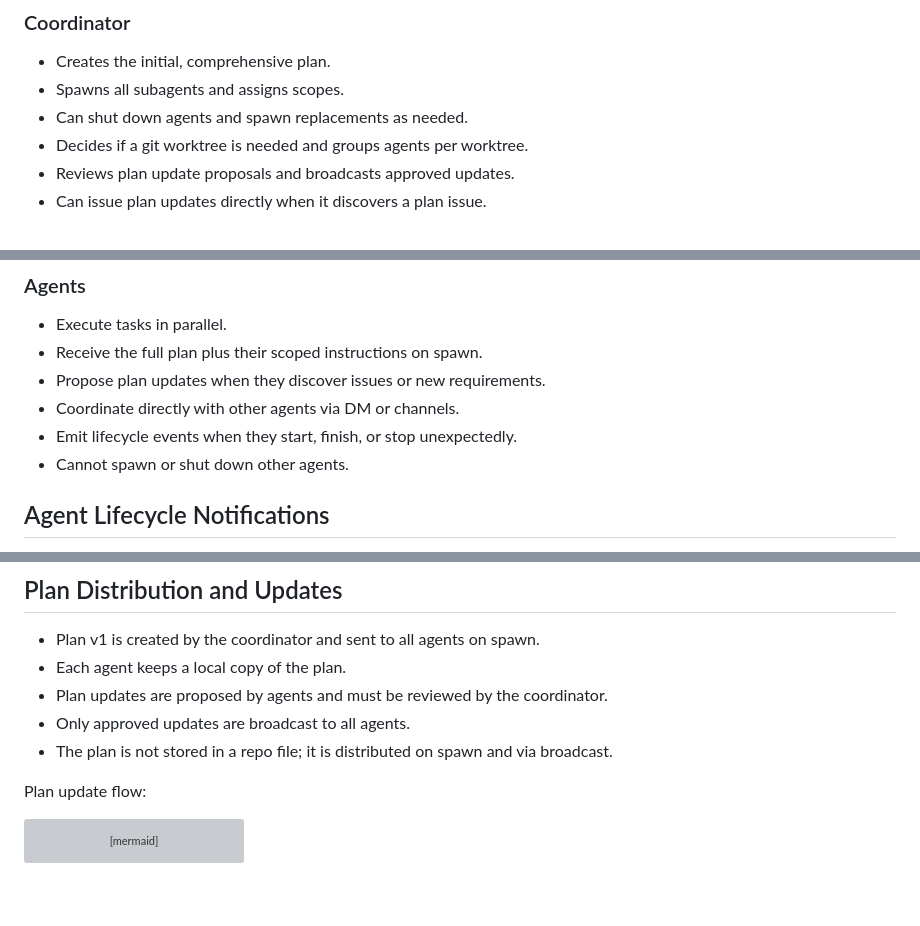
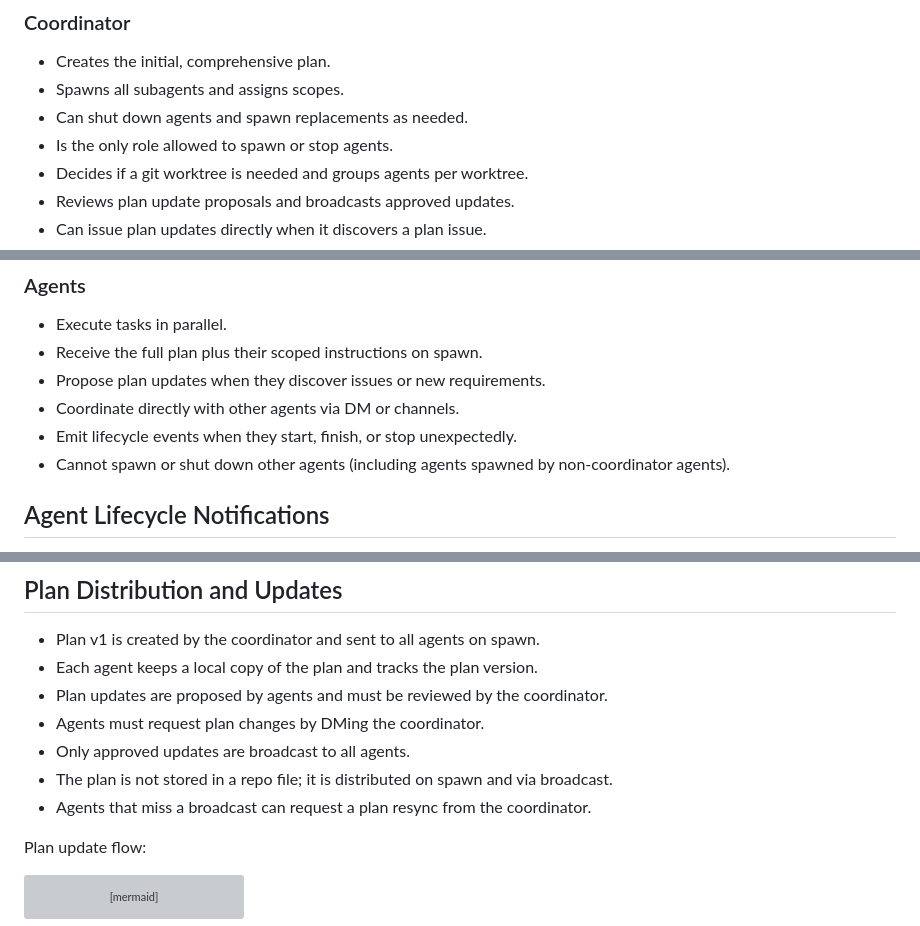
Before and after one commit to iamrohithrnair/minnal, a Markdown page: docs/SWARM_ARCHITECTURE.md, 3 parts joined by grey strips. GitHub-like rendering; blank space fills up the shorter version; grey boxes are pictures that could not be loaded.

Commit message:
Document plan resync

```diff
--- a/docs/SWARM_ARCHITECTURE.md
+++ b/docs/SWARM_ARCHITECTURE.md
@@ -22,6 +22,7 @@ integrate work with optional git worktrees.
 - Creates the initial, comprehensive plan.
 - Spawns all subagents and assigns scopes.
 - Can shut down agents and spawn replacements as needed.
+- Is the only role allowed to spawn or stop agents.
 - Decides if a git worktree is needed and groups agents per worktree.
 - Reviews plan update proposals and broadcasts approved updates.
 - Can issue plan updates directly when it discovers a plan issue.
@@ -41,7 +42,7 @@ integrate work with optional git worktrees.
 - Propose plan updates when they discover issues or new requirements.
 - Coordinate directly with other agents via DM or channels.
 - Emit lifecycle events when they start, finish, or stop unexpectedly.
-- Cannot spawn or shut down other agents.
+- Cannot spawn or shut down other agents (including agents spawned by non-coordinator agents).
 
 ## Agent Lifecycle Notifications
 
@@ -59,10 +60,12 @@ integrate work with optional git worktrees.
 ## Plan Distribution and Updates
 
 - Plan v1 is created by the coordinator and sent to all agents on spawn.
-- Each agent keeps a local copy of the plan.
+- Each agent keeps a local copy of the plan and tracks the plan version.
 - Plan updates are proposed by agents and must be reviewed by the coordinator.
+- Agents must request plan changes by DMing the coordinator.
 - Only approved updates are broadcast to all agents.
 - The plan is not stored in a repo file; it is distributed on spawn and via broadcast.
+- Agents that miss a broadcast can request a plan resync from the coordinator.
 
 Plan update flow:
 
```
Also changed, not shown: other parts of docs/SWARM_ARCHITECTURE.md (+2 -0 lines).
